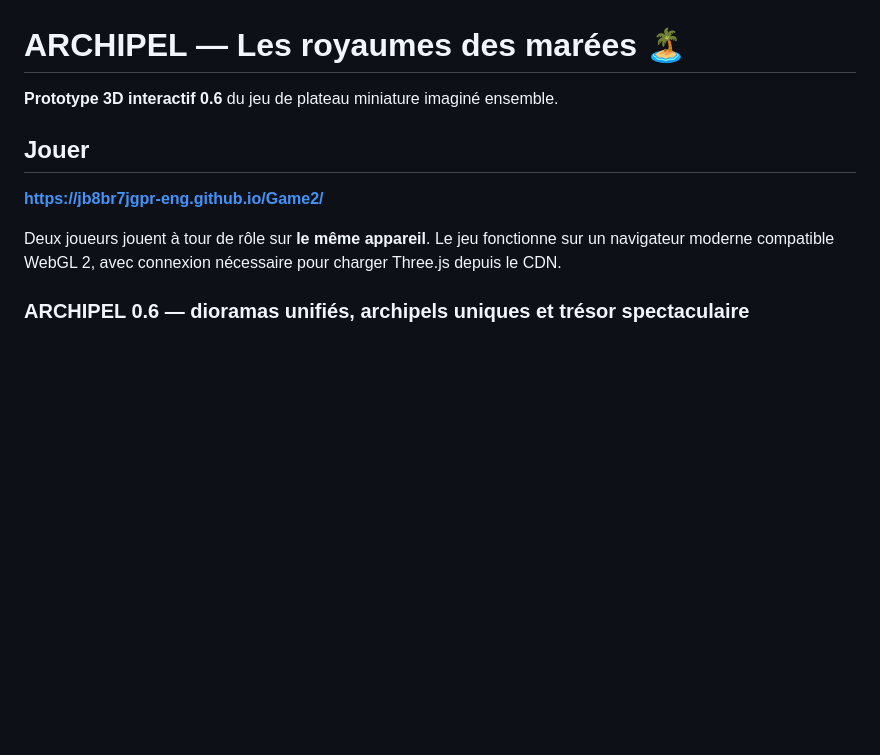
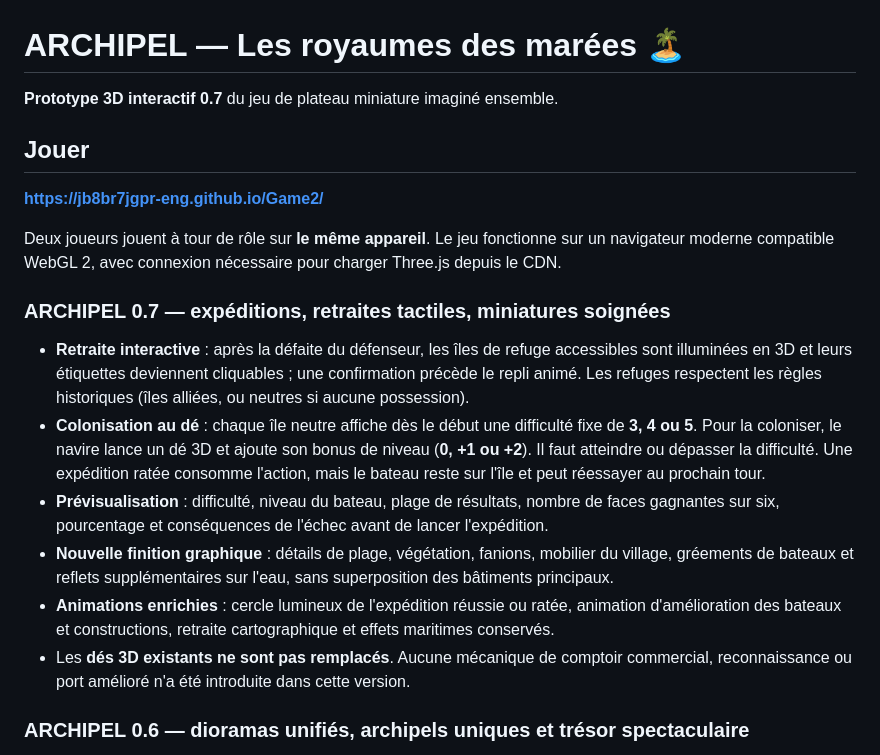
Before and after one commit to jb8br7jgpr-eng/Game2, a Markdown page: README.md, the part around the change. GitHub-like rendering; blank space fills up the shorter version.

Commit message:
docs: Archipel v0.7 colonization difficulty, lit retreat options, 3D effects and balance

```diff
--- a/README.md
+++ b/README.md
@@ -1,12 +1,21 @@
 # ARCHIPEL — Les royaumes des marées 🏝️
 
-**Prototype 3D interactif 0.6** du jeu de plateau miniature imaginé ensemble.
+**Prototype 3D interactif 0.7** du jeu de plateau miniature imaginé ensemble.
 
 ## Jouer
 
 **https://jb8br7jgpr-eng.github.io/Game2/**
 
 Deux joueurs jouent à tour de rôle sur **le même appareil**. Le jeu fonctionne sur un navigateur moderne compatible WebGL 2, avec connexion nécessaire pour charger Three.js depuis le CDN.
+
+### ARCHIPEL 0.7 — expéditions, retraites tactiles, miniatures soignées
+
+- **Retraite interactive** : après la défaite du défenseur, les îles de refuge accessibles sont illuminées en 3D et leurs étiquettes deviennent cliquables ; une confirmation précède le repli animé. Les refuges respectent les règles historiques (îles alliées, ou neutres si aucune possession).
+- **Colonisation au dé** : chaque île neutre affiche dès le début une difficulté fixe de **3, 4 ou 5**. Pour la coloniser, le navire lance un dé 3D et ajoute son bonus de niveau (**0, +1 ou +2**). Il faut atteindre ou dépasser la difficulté. Une expédition ratée consomme l'action, mais le bateau reste sur l'île et peut réessayer au prochain tour.
+- **Prévisualisation** : difficulté, niveau du bateau, plage de résultats, nombre de faces gagnantes sur six, pourcentage et conséquences de l'échec avant de lancer l'expédition.
+- **Nouvelle finition graphique** : détails de plage, végétation, fanions, mobilier du village, gréements de bateaux et reflets supplémentaires sur l'eau, sans superposition des bâtiments principaux.
+- **Animations enrichies** : cercle lumineux de l'expédition réussie ou ratée, animation d'amélioration des bateaux et constructions, retraite cartographique et effets maritimes conservés.
+- Les **dés 3D existants ne sont pas remplacés**. Aucune mécanique de comptoir commercial, reconnaissance ou port amélioré n'a été introduite dans cette version.
 
 ### ARCHIPEL 0.6 — dioramas unifiés, archipels uniques et trésor spectaculaire
 
```
